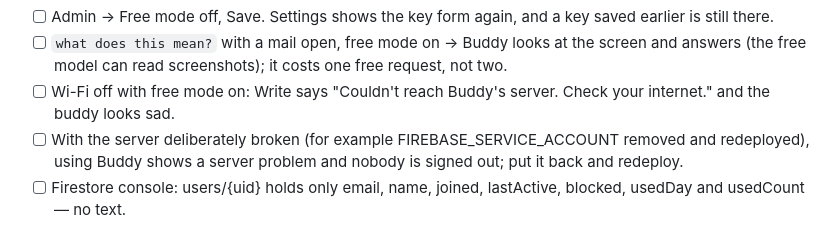
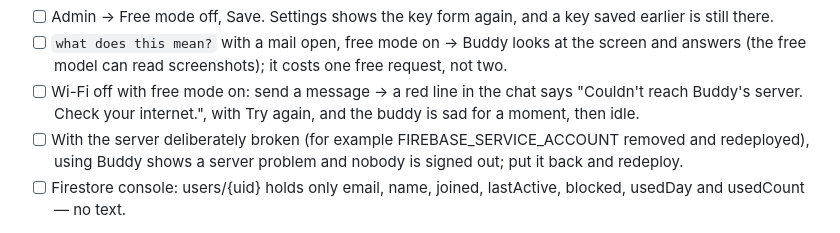
Before and after one commit to akshatgg/Buddy, a Markdown page: docs/manual-checklist.md, the part around the change. Rendered like a GitHub page.

Commit message:
docs: no internet makes the buddy sad for a moment in both checklists, and the free-mode error shows in the chat

```diff
--- a/docs/manual-checklist.md
+++ b/docs/manual-checklist.md
@@ -88,7 +88,7 @@ Run with the installed Buddy.app built with a real `cloud.json`, against the dep
 - [ ] Block yourself while signed in as the admin, then Unblock: the Admin window keeps working (blocking stops free answers only).
 - [ ] Admin → Free mode off, Save. Settings shows the key form again, and a key saved earlier is still there.
 - [ ] `what does this mean?` with a mail open, free mode on → Buddy looks at the screen and answers (the free model can read screenshots); it costs one free request, not two.
-- [ ] Wi-Fi off with free mode on: Write says "Couldn't reach Buddy's server. Check your internet." and the buddy looks sad.
+- [ ] Wi-Fi off with free mode on: send a message → a red line in the chat says "Couldn't reach Buddy's server. Check your internet.", with Try again, and the buddy is sad for a moment, then idle.
 - [ ] With the server deliberately broken (for example FIREBASE_SERVICE_ACCOUNT removed and redeployed), using Buddy shows a server problem and nobody is signed out; put it back and redeploy.
 - [ ] Firestore console: users/{uid} holds only email, name, joined, lastActive, blocked, usedDay and usedCount — no text.
 
```
Also changed, not shown: docs/manual-checklist-windows.md (+1 -1 lines).
